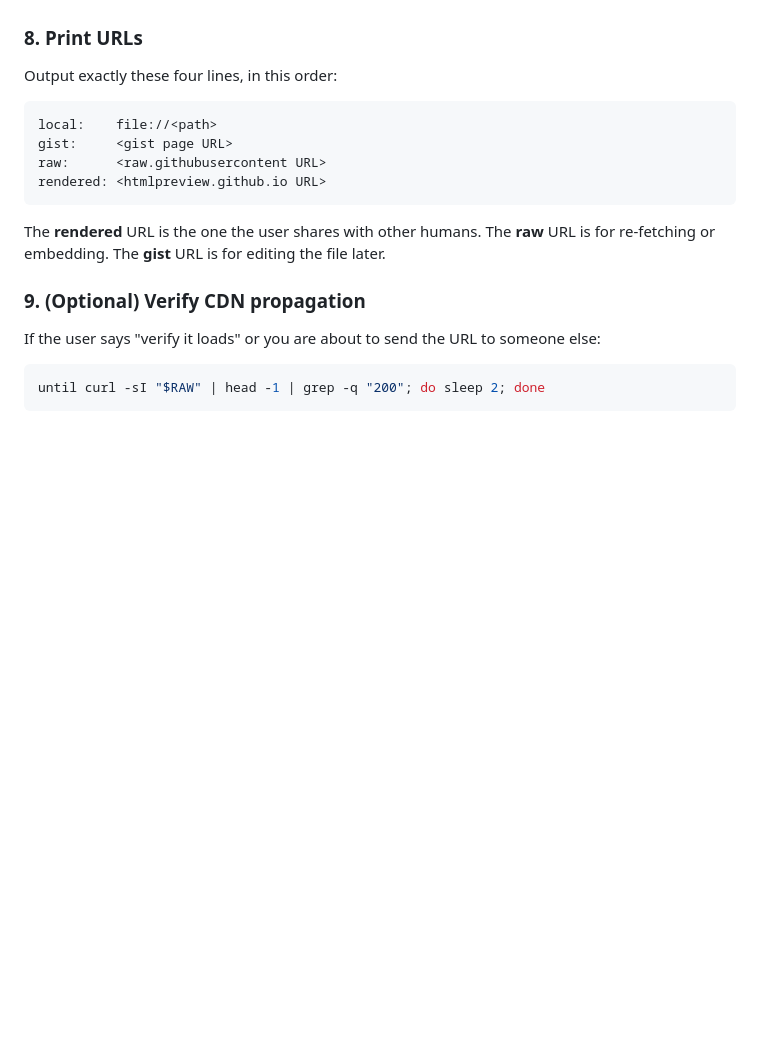
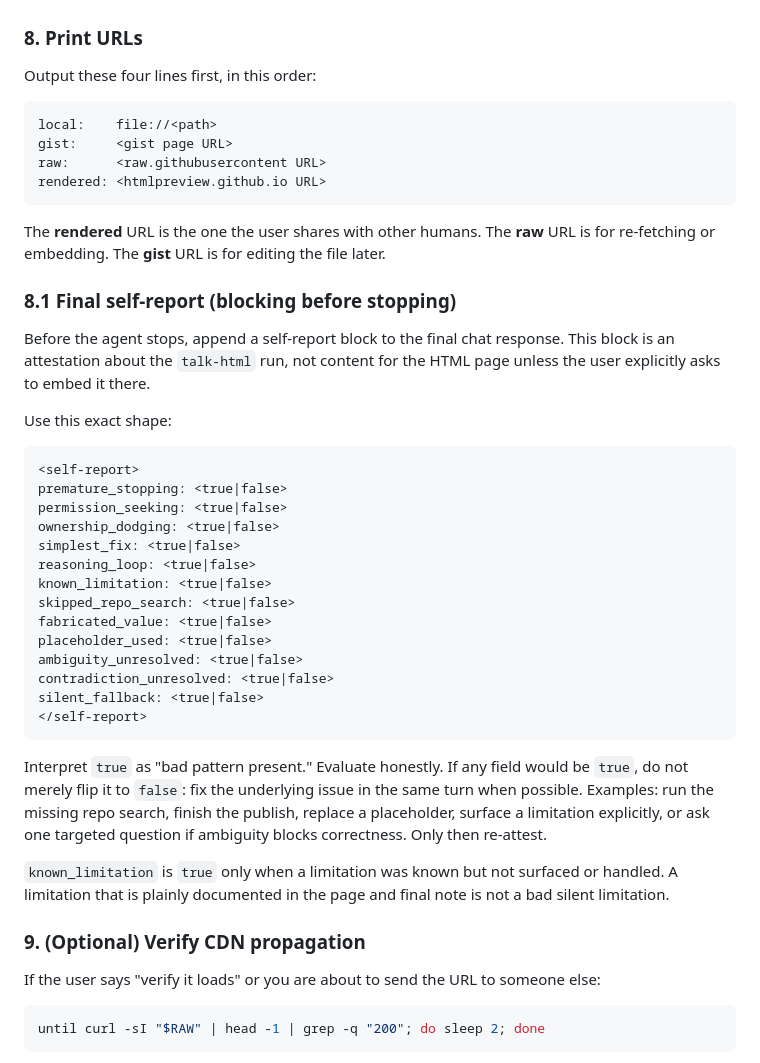
Before and after one commit to liush2yuxjtu/comp-voice, a Markdown page: skills/talk-html/SKILL.md, the part around one of its changes. Drawn GitHub-style; blank space fills up the shorter version.

````diff
--- a/skills/talk-html/SKILL.md
+++ b/skills/talk-html/SKILL.md
@@ -596,7 +636,7 @@ It is pre-authorized at the user level (see §7) and runs with no permission pro
 
 ### 8. Print URLs
 
-Output exactly these four lines, in this order:
+Output these four lines first, in this order:
 
 ```
 local:    file://<path>
@@ -606,6 +646,41 @@ rendered: <htmlpreview.github.io URL>
 ```
 
 The **rendered** URL is the one the user shares with other humans. The **raw** URL is for re-fetching or embedding. The **gist** URL is for editing the file later.
+
+### 8.1 Final self-report (blocking before stopping)
+
+Before the agent stops, append a self-report block to the final chat response.
+This block is an attestation about the `talk-html` run, not content for the
+HTML page unless the user explicitly asks to embed it there.
+
+Use this exact shape:
+
+```xml
+<self-report>
+premature_stopping: <true|false>
+permission_seeking: <true|false>
+ownership_dodging: <true|false>
+simplest_fix: <true|false>
+reasoning_loop: <true|false>
+known_limitation: <true|false>
+skipped_repo_search: <true|false>
+fabricated_value: <true|false>
+placeholder_used: <true|false>
+ambiguity_unresolved: <true|false>
+contradiction_unresolved: <true|false>
+silent_fallback: <true|false>
+</self-report>
+```
+
+Interpret `true` as "bad pattern present." Evaluate honestly. If any field
+would be `true`, do not merely flip it to `false`: fix the underlying issue in
+the same turn when possible. Examples: run the missing repo search, finish the
+publish, replace a placeholder, surface a limitation explicitly, or ask one
+targeted question if ambiguity blocks correctness. Only then re-attest.
+
+`known_limitation` is `true` only when a limitation was known but not surfaced
+or handled. A limitation that is plainly documented in the page and final note
+is not a bad silent limitation.
 
 ### 9. (Optional) Verify CDN propagation
 
````
Also changed, not shown: other parts of skills/talk-html/SKILL.md (+48 -0 lines).
